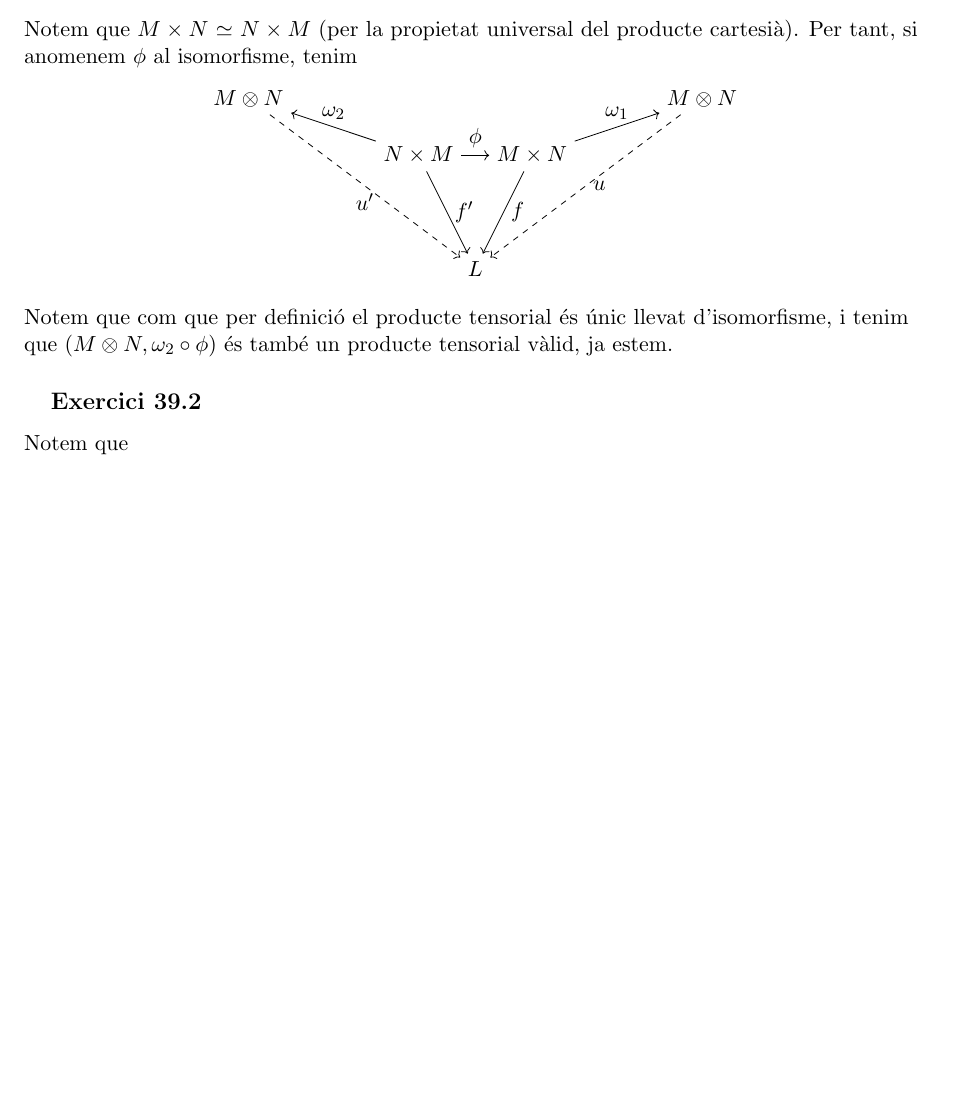
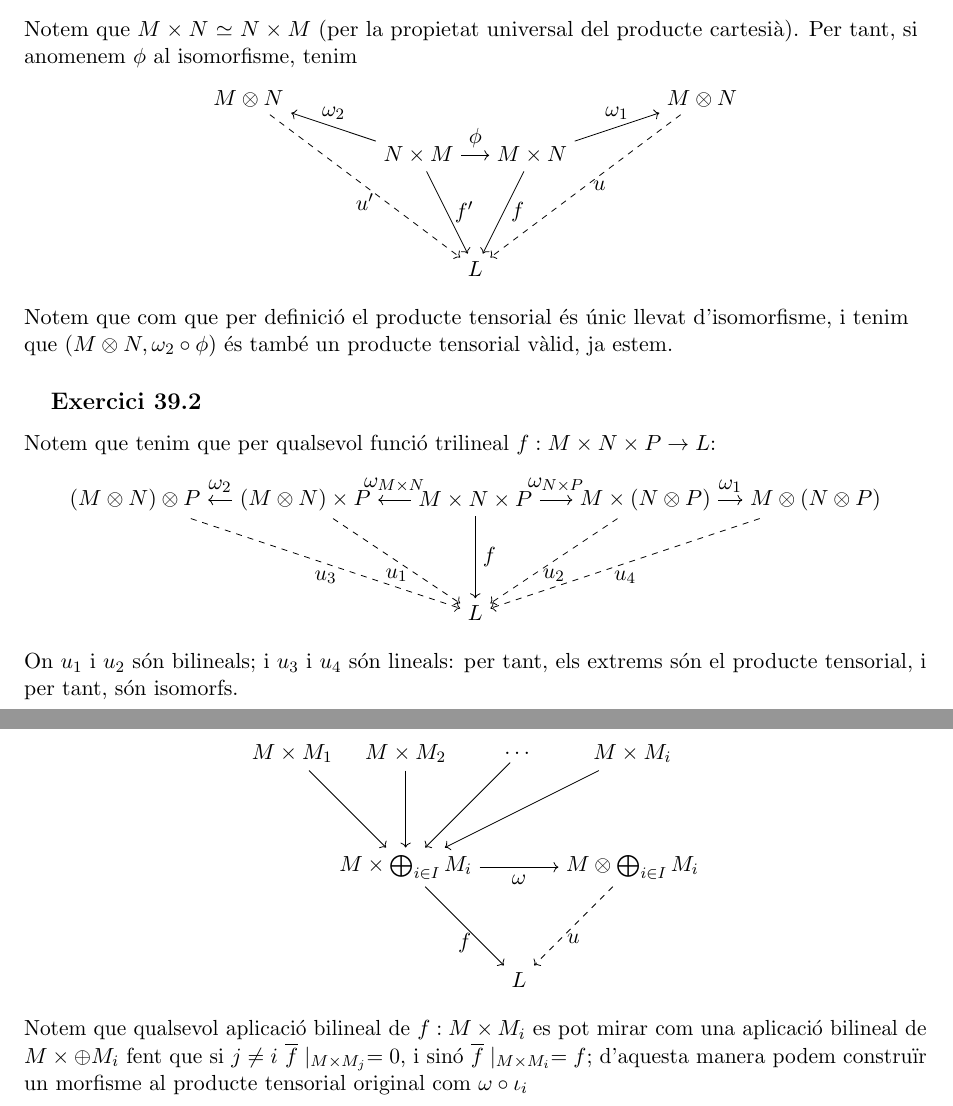
Before and after one commit to tenete100/problemes-d-lgebra-commutativa, a LaTeX document (Problemes d'AlgCom.tex): part of page 28 of 28 before the commit and two parts of pages 28 and 29 of 29 after it, the two joined at a grey line, cut so that both start at the same text, the shorter picture padded with empty space. Compiled offline with pdfLaTeX.

Commit message:
problemes

```diff
--- a/Problemes d'AlgCom.tex
+++ b/Problemes d'AlgCom.tex
@@ -680,8 +680,48 @@ Notem que $M\times N\simeq N\times M$ (per la propietat universal del producte c
 \end{center}
 Notem que com que per definició el producte tensorial és únic llevat d'isomorfisme, i tenim que $(M\otimes N, \omega_2\circ \phi)$ és també un producte tensorial vàlid, ja estem.
 \subsection{Exercici 39.2}
-Notem que
+Notem que tenim que per qualsevol funció trilineal $f:M\times N\times P\to L$:
+\begin{center}
+    \begin{tikzpicture}
+        \node (MxNxP) at (0,0) {$M \times N \times P$};
+        \node (MxNoP) at (3,0) {$M \times (N \otimes P)$};
+        \node (MoNxP) at (-3,0) {$(M \otimes N) \times P$};
+        \node (MoNOP) at (6,0) {$M \otimes (N \otimes P)$};
+        \node (MONoP) at (-6,0) {$(M \otimes N) \otimes P$};
+        \node (L) at (0,-2) {$L$};
 
+        \draw[->] (MxNxP) -- (MoNxP) node[midway, above] {$\omega_{M\times N}$};
+        \draw[->] (MxNxP) -- (MxNoP) node[midway, above] {$\omega_{N\times P}$};
+        \draw[->] (MxNoP) -- (MoNOP) node[midway, above] {$\omega_1$};
+        \draw[->] (MoNxP) -- (MONoP) node[midway, above] {$\omega_2$};
+        \draw[->] (MxNxP) -- (L) node[midway, right] {$f$};
+        \draw[dashed, ->] (MoNxP) -- (L) node[midway, below] {$u_1$};
+        \draw[dashed, ->] (MxNoP) -- (L) node[midway, below] {$u_2$};
+        \draw[dashed, ->] (MONoP) -- (L) node[midway, below] {$u_3$};
+        \draw[dashed, ->] (MoNOP) -- (L) node[midway, below] {$u_4$};
+    \end{tikzpicture}
+\end{center}
+On $u_1$ i $u_2$ són bilineals; i $u_3$ i $u_4$ són lineals: per tant, els extrems són el producte tensorial, i per tant, són isomorfs.
+\subsection{Exercici 39.3}
+\begin{center}
+    \begin{tikzpicture}
+        \node (MxM1) at (0,0) {$M\times M_1$};
+        \node (MxM2) at (2,0) {$M\times M_2$};
+        \node (pts) at (4,0) {$\dots$};
+        \node (MxMi) at (6,0) {$M\times M_i$};
+        \node (MxSMi) at (2,-2) {$M\times \bigoplus _{i\in I}M_i$};
+        \node (MoSMi) at (6,-2) {$M\otimes \bigoplus _{i\in I}M_i$};
+        \node (L) at (4,-4) {$L$};
+        \draw[->](MxM1)--(MxSMi);
+        \draw[->](MxM2)--(MxSMi);
+        \draw[->](pts)--(MxSMi);
+        \draw[->](MxMi)--(MxSMi);
+        \draw[->](MxSMi)--(L) node [midway, below] {$f$};
+        \draw[->](MxSMi)--(MoSMi) node [midway, below] {$\omega$};
+        \draw[->, dashed](MoSMi)--(L) node [midway, below] {$u$};
+    \end{tikzpicture}
+\end{center}
+Notem que qualsevol aplicació bilineal de $f:M\times M_i$ es pot mirar com una aplicació bilineal de $M\times\oplus M_i$ fent que si $j\neq i$ $\ol f\mid_{M\times M_j}=0$, i sinó $\ol f\mid_{M\times M_i} = f$; d'aquesta manera podem construïr un morfisme al producte tensorial original com $\omega\circ\iota_i$
 \end{document}
 % ---
 % \newpage
```
Also changed, not shown: Problemes d'AlgCom.pdf.
